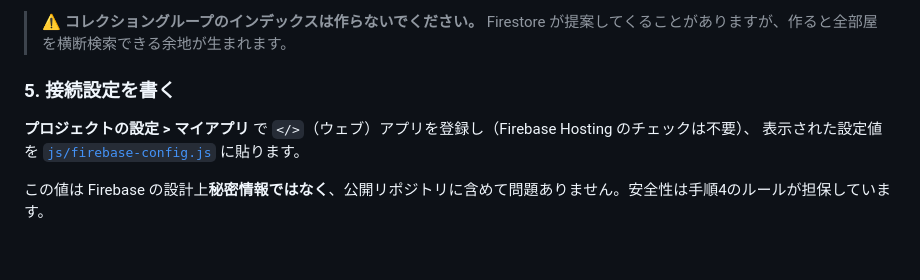
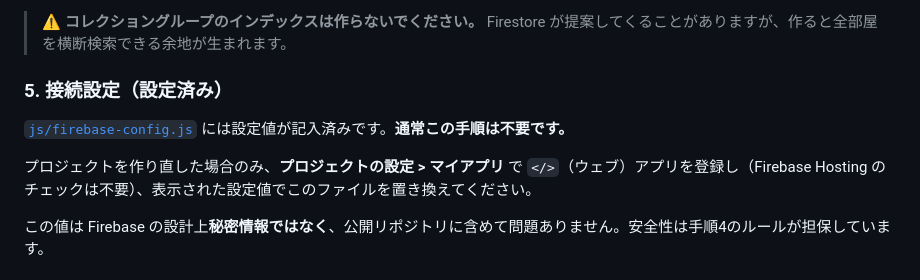
Before and after one commit to kakawo18/Chintai_kouho, a Markdown page: README.md, the part around the change. Rendered like a GitHub page; blank space fills up the shorter version.

Commit message:
READMEの接続設定の手順を実態に合わせる
設定値は js/firebase-config.js に記入済みのため、貼り付け作業は不要。
プロジェクトを作り直した場合の手順として書き直した。

Co-Authored-By: Claude Opus 5 <noreply@anthropic.com>
Claude-Session: https://claude.ai/code/session_01LK4uUG92feqRoxgq6u3Bo8

```diff
--- a/README.md
+++ b/README.md
@@ -61,10 +61,11 @@
 > ⚠️ **コレクショングループのインデックスは作らないでください。**
 > Firestore が提案してくることがありますが、作ると全部屋を横断検索できる余地が生まれます。
 
-### 5. 接続設定を書く
+### 5. 接続設定（設定済み）
 
-**プロジェクトの設定 > マイアプリ** で `</>`（ウェブ）アプリを登録し（Firebase Hosting のチェックは不要）、
-表示された設定値を [`js/firebase-config.js`](js/firebase-config.js) に貼ります。
+[`js/firebase-config.js`](js/firebase-config.js) には設定値が記入済みです。**通常この手順は不要です。**
+
+プロジェクトを作り直した場合のみ、**プロジェクトの設定 > マイアプリ** で `</>`（ウェブ）アプリを登録し（Firebase Hosting のチェックは不要）、表示された設定値でこのファイルを置き換えてください。
 
 この値は Firebase の設計上**秘密情報ではなく**、公開リポジトリに含めて問題ありません。安全性は手順4のルールが担保しています。
 
```
